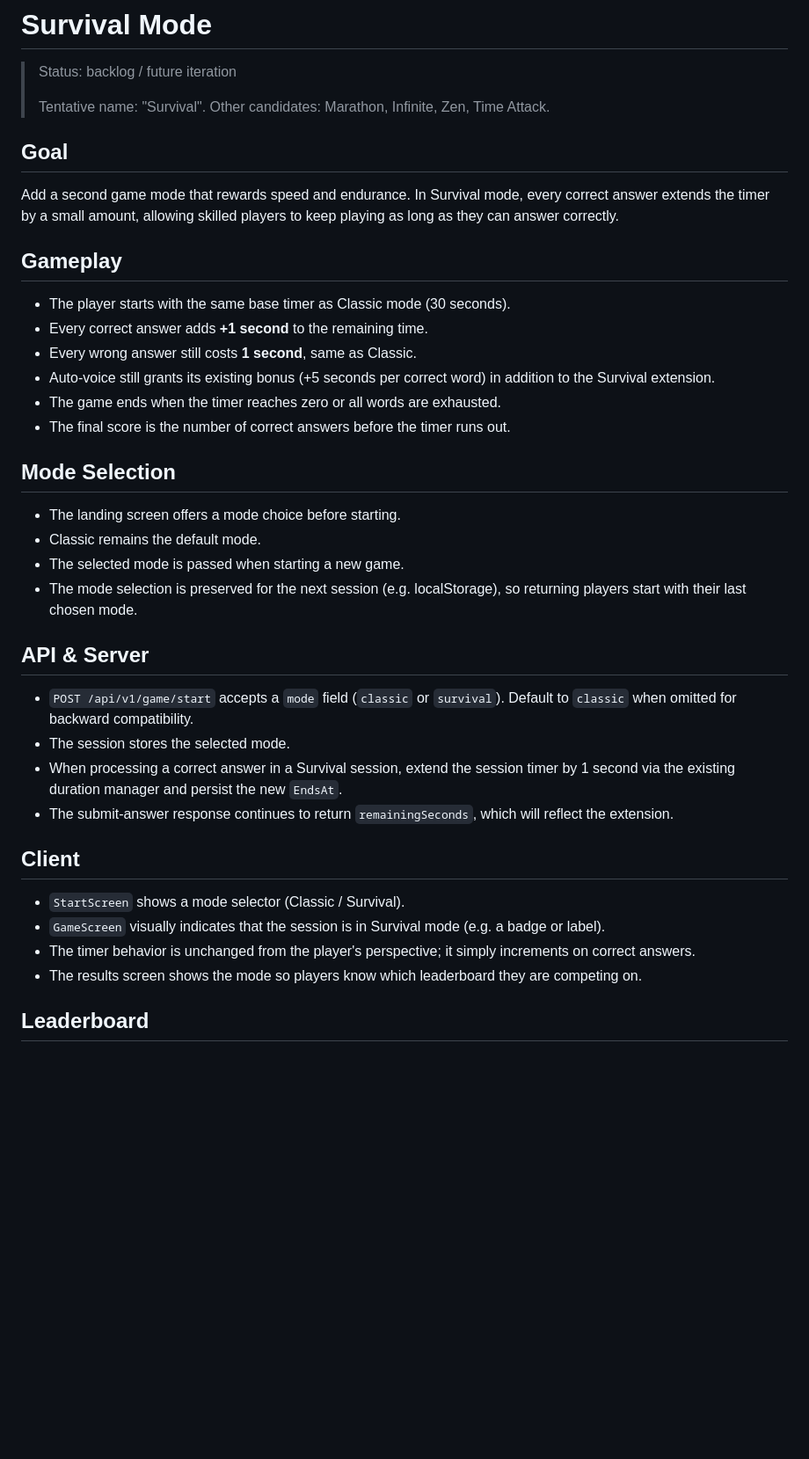
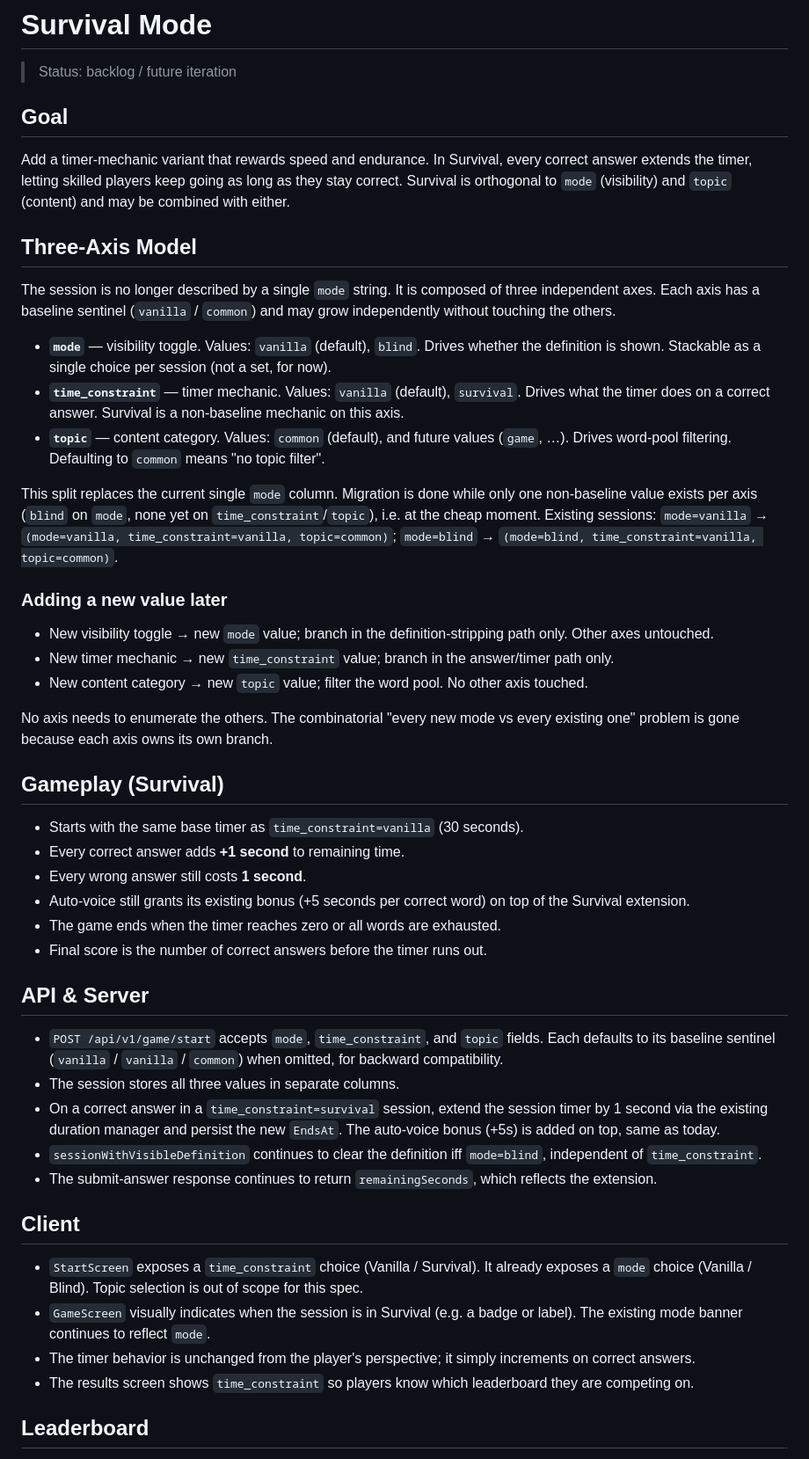
Before and after one commit to imballinst/atoyr, a Markdown page: .opencode/specs/survival-mode.md, the part around one of its changes. Shown at 88% size. Rendered like a GitHub page; blank space fills up the shorter version.

Commit message:
docs: three-axis model for survival mode (mode/time_constraint/topic)

```diff
--- a/.opencode/specs/survival-mode.md
+++ b/.opencode/specs/survival-mode.md
@@ -1,42 +1,52 @@
 # Survival Mode
 
 > Status: backlog / future iteration
->
-> Tentative name: "Survival". Other candidates: Marathon, Infinite, Zen, Time Attack.
 
 ## Goal
 
-Add a second game mode that rewards speed and endurance. In Survival mode, every correct answer extends the timer by a small amount, allowing skilled players to keep playing as long as they can answer correctly.
+Add a timer-mechanic variant that rewards speed and endurance. In Survival, every correct answer extends the timer, letting skilled players keep going as long as they stay correct. Survival is orthogonal to `mode` (visibility) and `topic` (content) and may be combined with either.
 
-## Gameplay
+## Three-Axis Model
 
-- The player starts with the same base timer as Classic mode (30 seconds).
-- Every correct answer adds **+1 second** to the remaining time.
-- Every wrong answer still costs **1 second**, same as Classic.
-- Auto-voice still grants its existing bonus (+5 seconds per correct word) in addition to the Survival extension.
+The session is no longer described by a single `mode` string. It is composed of three independent axes. Each axis has a baseline sentinel (`vanilla` / `common`) and may grow independently without touching the others.
+
+- **`mode`** — visibility toggle. Values: `vanilla` (default), `blind`. Drives whether the definition is shown. Stackable as a single choice per session (not a set, for now).
+- **`time_constraint`** — timer mechanic. Values: `vanilla` (default), `survival`. Drives what the timer does on a correct answer. Survival is a non-baseline mechanic on this axis.
+- **`topic`** — content category. Values: `common` (default), and future values (`game`, …). Drives word-pool filtering. Defaulting to `common` means "no topic filter".
+
+This split replaces the current single `mode` column. Migration is done while only one non-baseline value exists per axis (`blind` on `mode`, none yet on `time_constraint`/`topic`), i.e. at the cheap moment. Existing sessions: `mode=vanilla` → `(mode=vanilla, time_constraint=vanilla, topic=common)`; `mode=blind` → `(mode=blind, time_constraint=vanilla, topic=common)`.
+
+### Adding a new value later
+
+- New visibility toggle → new `mode` value; branch in the definition-stripping path only. Other axes untouched.
+- New timer mechanic → new `time_constraint` value; branch in the answer/timer path only.
+- New content category → new `topic` value; filter the word pool. No other axis touched.
+
+No axis needs to enumerate the others. The combinatorial "every new mode vs every existing one" problem is gone because each axis owns its own branch.
+
+## Gameplay (Survival)
+
+- Starts with the same base timer as `time_constraint=vanilla` (30 seconds).
+- Every correct answer adds **+1 second** to remaining time.
+- Every wrong answer still costs **1 second**.
+- Auto-voice still grants its existing bonus (+5 seconds per correct word) on top of the Survival extension.
 - The game ends when the timer reaches zero or all words are exhausted.
-- The final score is the number of correct answers before the timer runs out.
-
-## Mode Selection
-
-- The landing screen offers a mode choice before starting.
-- Classic remains the default mode.
-- The selected mode is passed when starting a new game.
-- The mode selection is preserved for the next session (e.g. localStorage), so returning players start with their last chosen mode.
+- Final score is the number of correct answers before the timer runs out.
 
 ## API & Server
 
-- `POST /api/v1/game/start` accepts a `mode` field (`classic` or `survival`). Default to `classic` when omitted for backward compatibility.
-- The session stores the selected mode.
-- When processing a correct answer in a Survival session, extend the session timer by 1 second via the existing duration manager and persist the new `EndsAt`.
-- The submit-answer response continues to return `remainingSeconds`, which will reflect the extension.
+- `POST /api/v1/game/start` accepts `mode`, `time_constraint`, and `topic` fields. Each defaults to its baseline sentinel (`vanilla` / `vanilla` / `common`) when omitted, for backward compatibility.
+- The session stores all three values in separate columns.
+- On a correct answer in a `time_constraint=survival` session, extend the session timer by 1 second via the existing duration manager and persist the new `EndsAt`. The auto-voice bonus (+5s) is added on top, same as today.
+- `sessionWithVisibleDefinition` continues to clear the definition iff `mode=blind`, independent of `time_constraint`.
+- The submit-answer response continues to return `remainingSeconds`, which reflects the extension.
 
 ## Client
 
-- `StartScreen` shows a mode selector (Classic / Survival).
-- `GameScreen` visually indicates that the session is in Survival mode (e.g. a badge or label).
+- `StartScreen` exposes a `time_constraint` choice (Vanilla / Survival). It already exposes a `mode` choice (Vanilla / Blind). Topic selection is out of scope for this spec.
+- `GameScreen` visually indicates when the session is in Survival (e.g. a badge or label). The existing mode banner continues to reflect `mode`.
 - The timer behavior is unchanged from the player's perspective; it simply increments on correct answers.
-- The results screen shows the mode so players know which leaderboard they are competing on.
+- The results screen shows `time_constraint` so players know which leaderboard they are competing on.
 
 ## Leaderboard
 
```
Also changed, not shown: other parts of .opencode/specs/survival-mode.md (+27 -20 lines), .opencode/specs/roadmap.md (added, +61 -0 lines).
